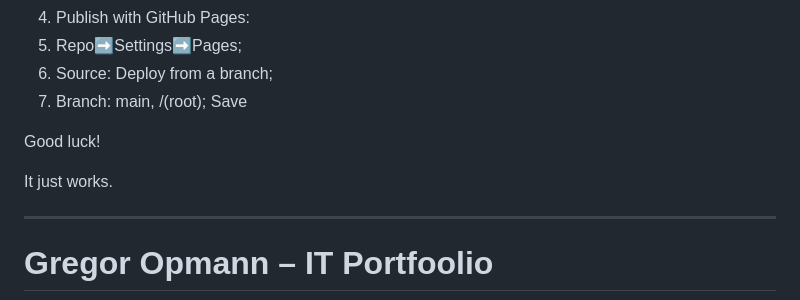
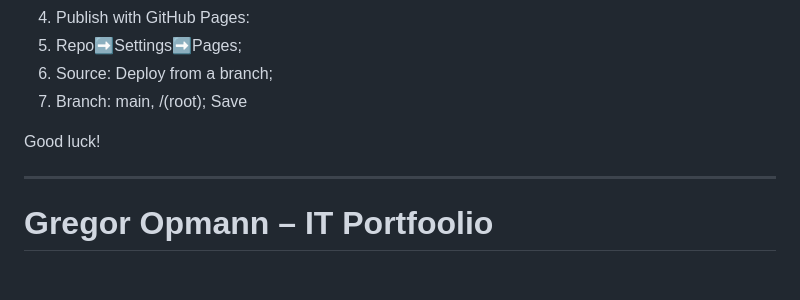
Before and after one commit to 0x1grexo/mywebsite, a Markdown page: README.md, the part around the change. GitHub-like rendering; blank space fills up the shorter version.

```diff
--- a/README.md
+++ b/README.md
@@ -26,8 +26,6 @@ Visit the live site: [gregoropmann.github.io/aboutme/](https://gregoropmann.gith
 7. Branch: main, /(root); Save
 
 Good luck!
-
-It just works.
 
 
 ---------------------------------------------------------------------------------------------------------------------------------------------------------
```
